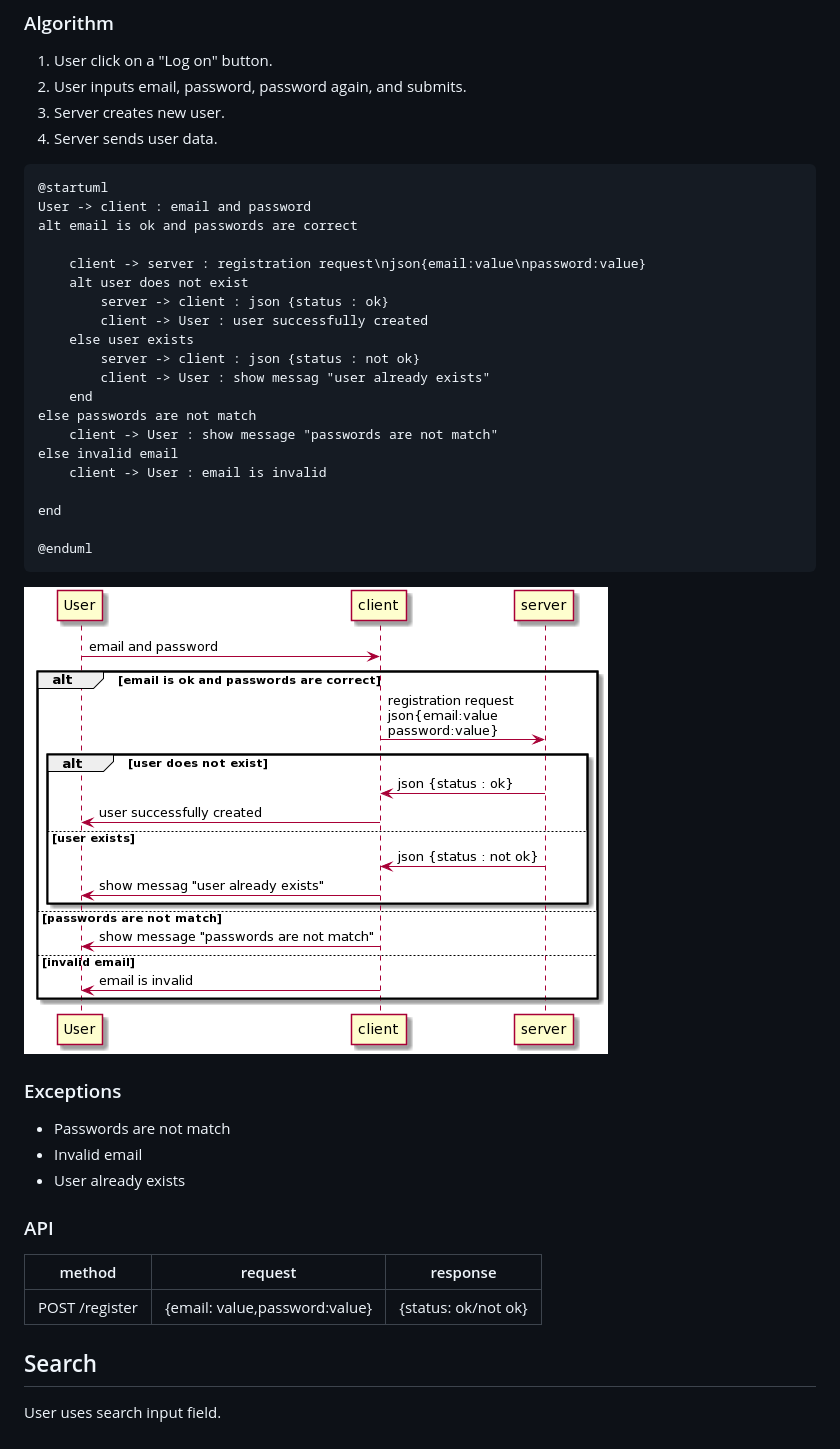
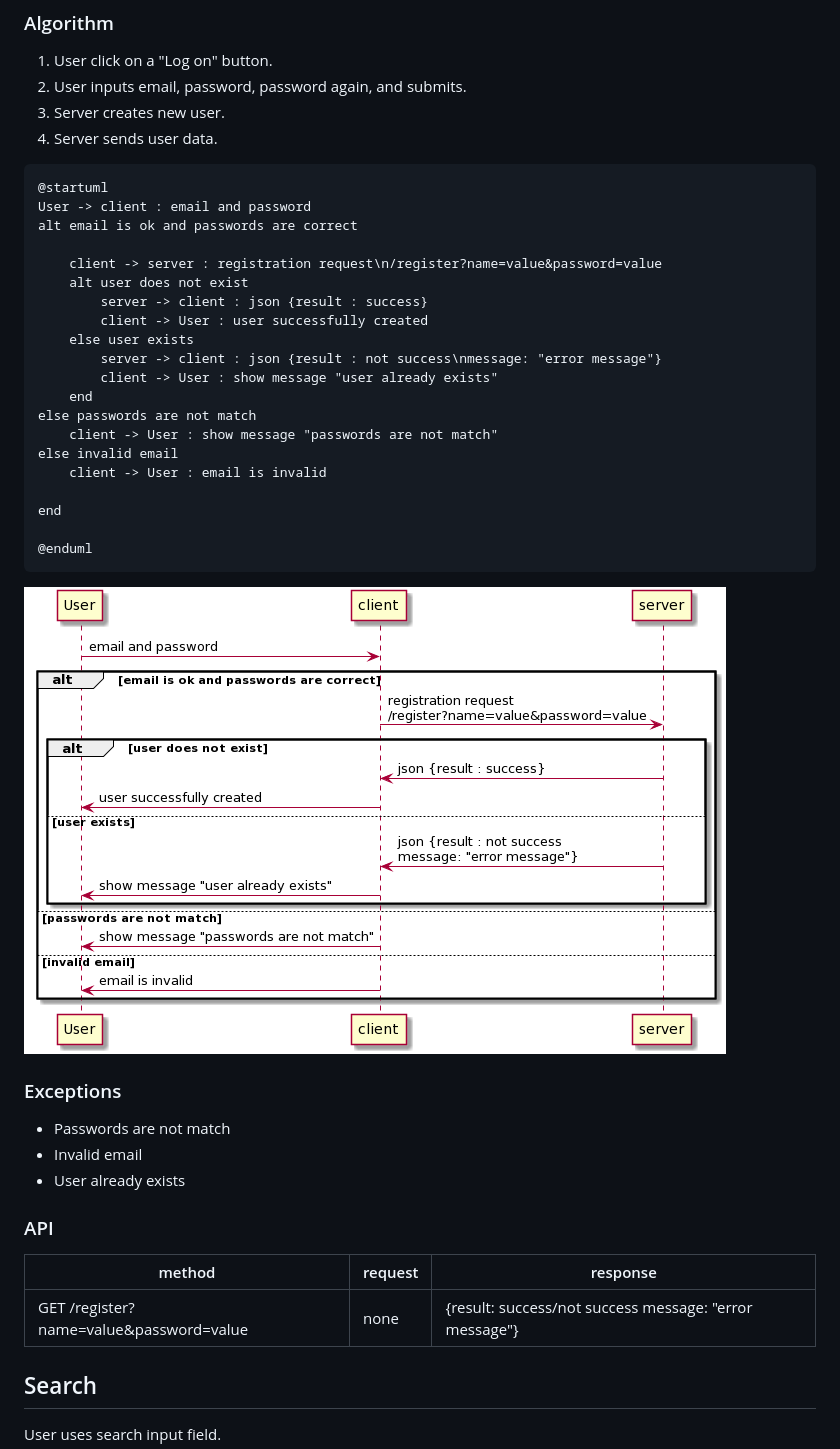
Before and after one commit to MAXSSYPE/IPZ-2, a Markdown page: doc/useCases.md, the part around the change printed below. GitHub-like rendering; pictures changed too: doc/images/logOn.png.

```diff
--- a/doc/useCases.md
+++ b/doc/useCases.md
@@ -57,13 +57,13 @@ Unauthorised user makes an attempt to make an account
 User -> client : email and password
 alt email is ok and passwords are correct
 
-    client -> server : registration request\njson{email:value\npassword:value}
+    client -> server : registration request\n/register?name=value&password=value
     alt user does not exist
-        server -> client : json {status : ok}
+        server -> client : json {result : success}
         client -> User : user successfully created
     else user exists
-        server -> client : json {status : not ok}
-        client -> User : show messag "user already exists"
+        server -> client : json {result : not success\nmessage: "error message"}
+        client -> User : show message "user already exists"
     end
 else passwords are not match
     client -> User : show message "passwords are not match"
@@ -85,7 +85,7 @@ end
 ### API
 method | request | response
 --- | --- | --- |
-POST /register | {email: value,password:value} | {status: ok/not ok}
+GET /register?name=value&password=value | none | {result: success/not success message: "error message"}
 
 
 ## Search
```
Also changed, not shown: other parts of doc/useCases.md (+4 -4 lines), doc/images/logIn.png, 3 other files.
